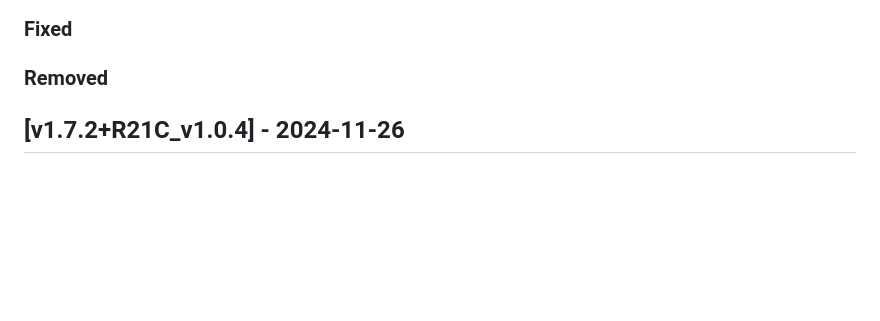
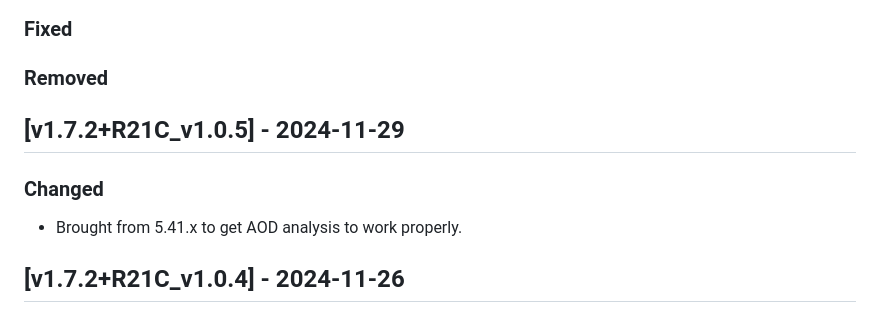
Before and after one commit to GEOS-ESM/GMAO_Shared, a Markdown page: CHANGELOG.md, the part around the change. Rendered like a GitHub page; blank space fills up the shorter version.

Commit message:
record changes

```diff
--- a/CHANGELOG.md
+++ b/CHANGELOG.md
@@ -14,6 +14,12 @@ and this project adheres to [Semantic Versioning](https://semver.org/spec/v2.0.0
 ### Fixed
 
 ### Removed
+
+## [v1.7.2+R21C_v1.0.5] - 2024-11-29
+
+### Changed
+
+- Brought from 5.41.x to get AOD analysis to work properly.
 
 ## [v1.7.2+R21C_v1.0.4] - 2024-11-26
 
```
